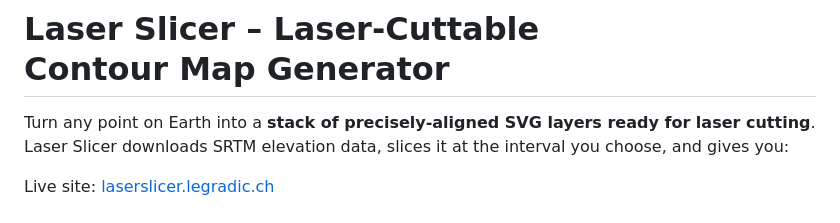
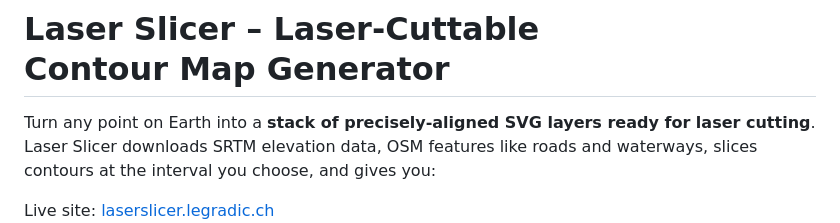
Before and after one commit to borsic77/laser_slicer, a Markdown page: README.md, the part around the change. GitHub-like rendering.

```diff
--- a/README.md
+++ b/README.md
@@ -1,7 +1,7 @@
 # Laser Slicer – Laser‑Cuttable Contour Map Generator
 
 Turn any point on Earth into a **stack of precisely‑aligned SVG layers ready for laser cutting**.
-Laser Slicer downloads SRTM elevation data, slices it at the interval you choose, and gives you:
+Laser Slicer downloads SRTM elevation data, OSM features like roads and waterways, slices contours at the interval you choose, and gives you:
 
 Live site: [laserslicer.legradic.ch](https://laserslicer.legradic.ch)
 ![Screenshot of the Laser Slicer interface](screenshot.png)
```
